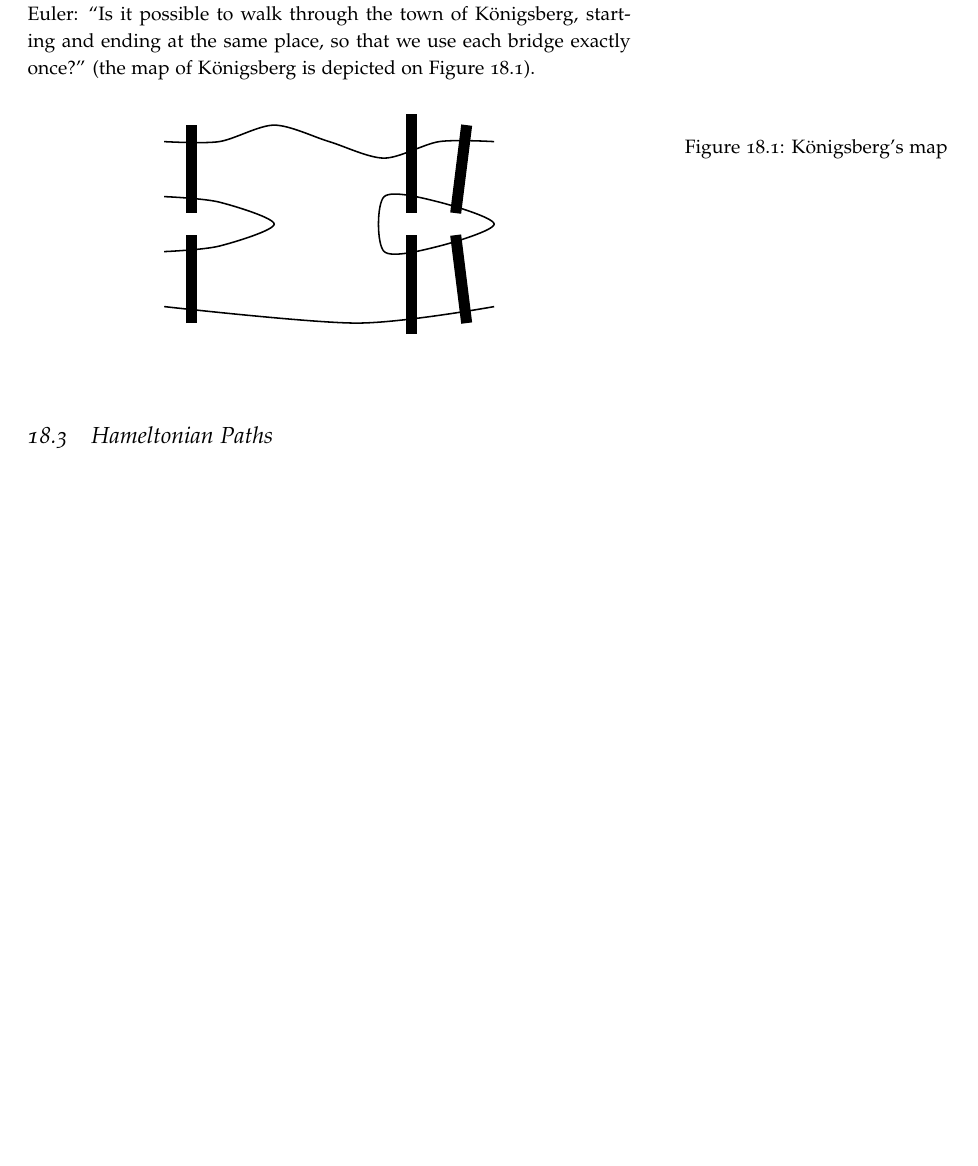
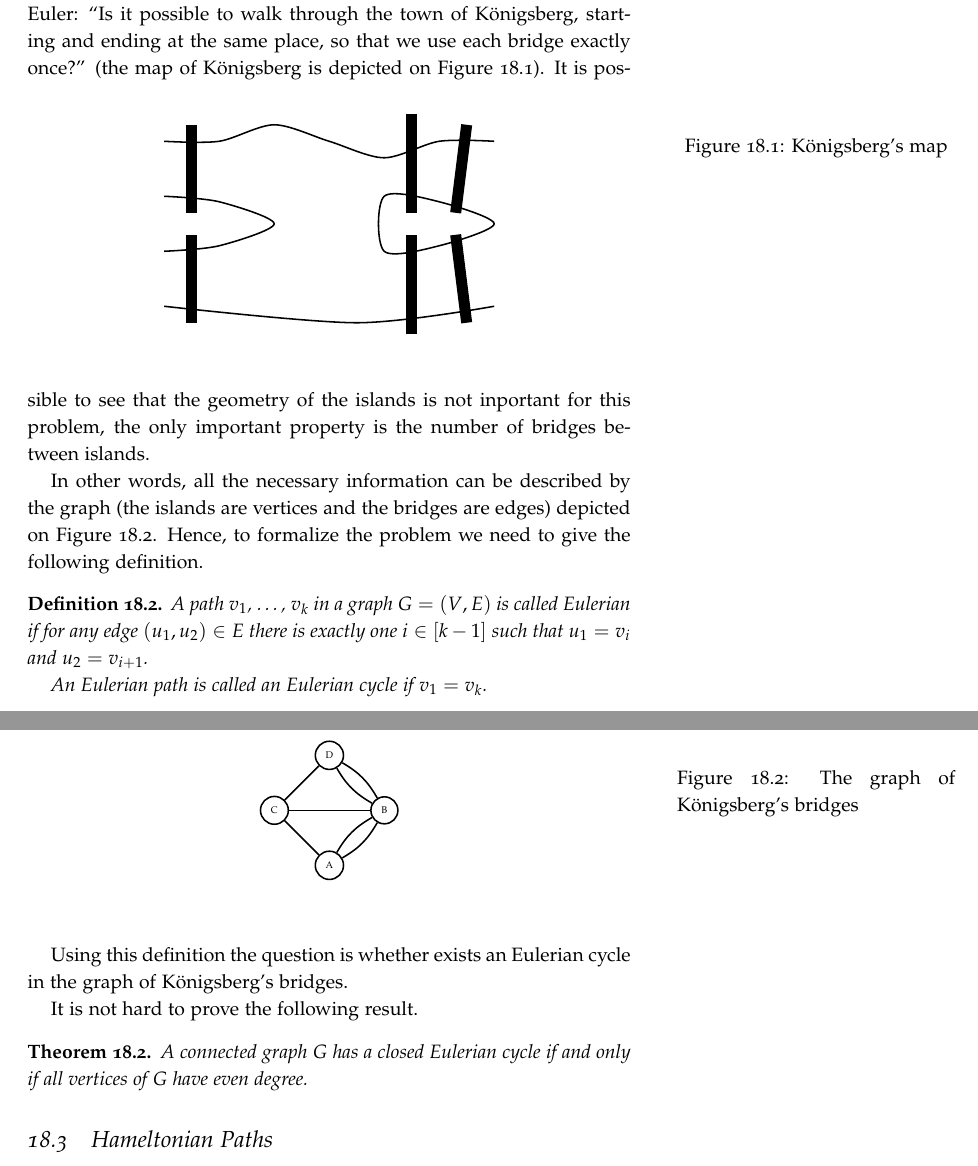
Before and after one commit to alexanderknop/I2DM, a LaTeX thesis (main.tex, which reads parts/part_4/chapter_18_paths.tex): part of page 134 of 139 before the commit and two parts of pages 134 and 135 of 141 after it, the two joined at a grey line, cut so that both start at the same text, the shorter picture padded with empty space. The pictures show the PDF file I2DM.pdf that the author committed with the source.

Commit message:
Add the statements and the pictures to the section about Euclidian paths

```diff
--- a/parts/part_4/chapter_18_paths.tex
+++ b/parts/part_4/chapter_18_paths.tex
@@ -100,5 +100,48 @@ ending at the same place, so that we use each bridge exactly once?'' (the map of
   \caption{K\"{o}nigsberg's map}
   \label{figure:konigsberg}
 \end{figure}
+It is possible to see that the geometry of the islands is not inportant for
+this problem, the only important property is the number of bridges between
+islands.
+
+In other words, all the necessary information can be described by the graph
+(the islands are vertices and the bridges are edges) depicted on
+Figure~\ref{figure:konigsberg-graph}.
+\begin{figure}
+  \begin{center}
+    \begin{tikzpicture}[thick]
+      \node[shape=circle,draw=black] (v1) at (0,0) {\tiny A};
+      \node[shape=circle,draw=black] (v2) at (1,1) {\tiny B};
+      \node[shape=circle,draw=black] (v3) at (-1,1) {\tiny C};
+      \node[shape=circle,draw=black] (v4) at (0,2) {\tiny D};
+
+      \draw (v4) to[out=-60, in=150] (v2);
+      \draw (v4) to[out=-30, in=120] (v2);
+      \draw (v1) to[out=60, in=-150] (v2);
+      \draw (v1) to[out=30, in=-120] (v2);
+      \draw (v2) -- (v3);
+      \draw (v1) -- (v3);
+      \draw (v4) -- (v3);
+    \end{tikzpicture}
+  \end{center}
+  \caption{The graph of K\"{o}nigsberg's bridges}
+  \label{figure:konigsberg-graph}
+\end{figure}
+Hence, to formalize the problem we need to give the following definition.
+\begin{definition}
+  A path $v_1$, \dots, $v_k$ in a graph $G = (V, E)$ is called Eulerian if for
+  any edge $(u_1, u_2) \in E$ there is exactly one $i \in [k - 1]$ such that
+  $u_1 = v_i$ and $u_2 = v_{i + 1}$.
+
+  An Eulerian path is called an Eulerian cycle if $v_1 = v_k$.
+\end{definition}
+Using this definition the question is whether exists an Eulerian cycle in the
+graph of K\"{o}nigsberg's bridges.
+
+It is not hard to prove the following result.
+\begin{theorem}
+  A connected graph $G$ has a closed Eulerian cycle if and only if all vertices
+  of $G$ have even degree.
+\end{theorem}
 
 \section{Hameltonian Paths}
```
Also changed, not shown: I2DM.pdf.
